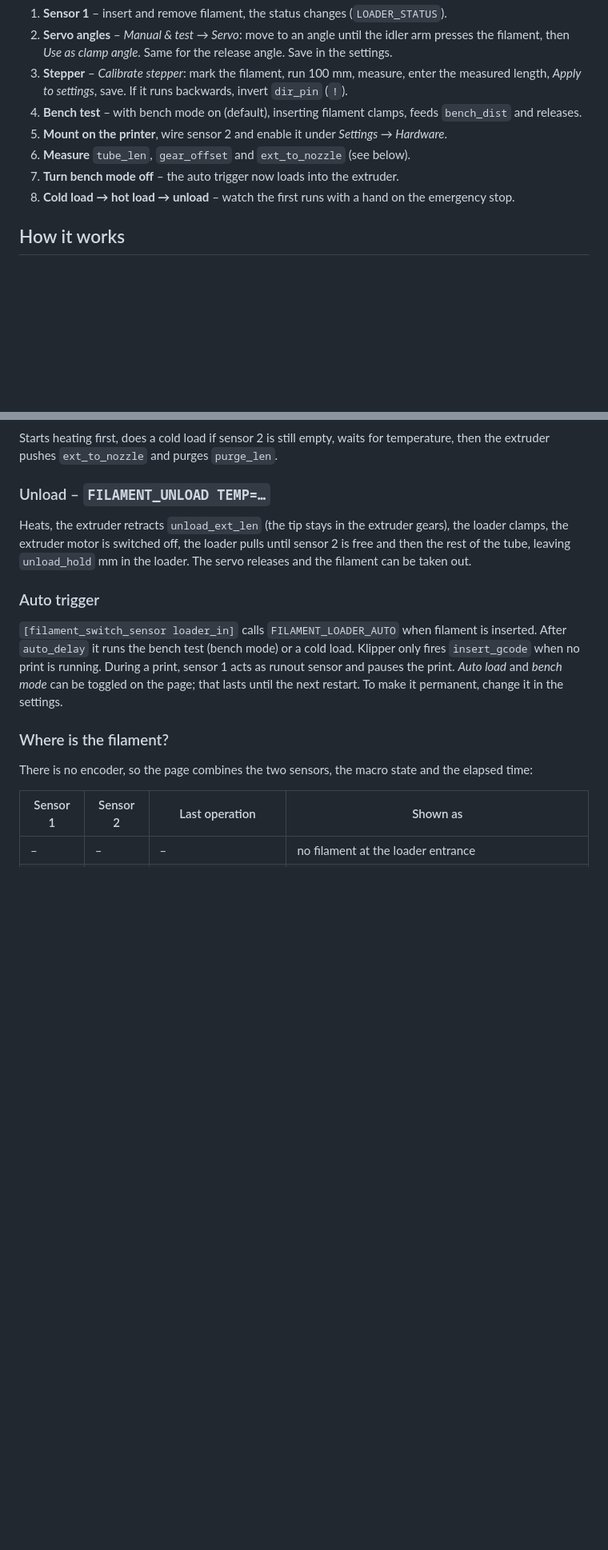
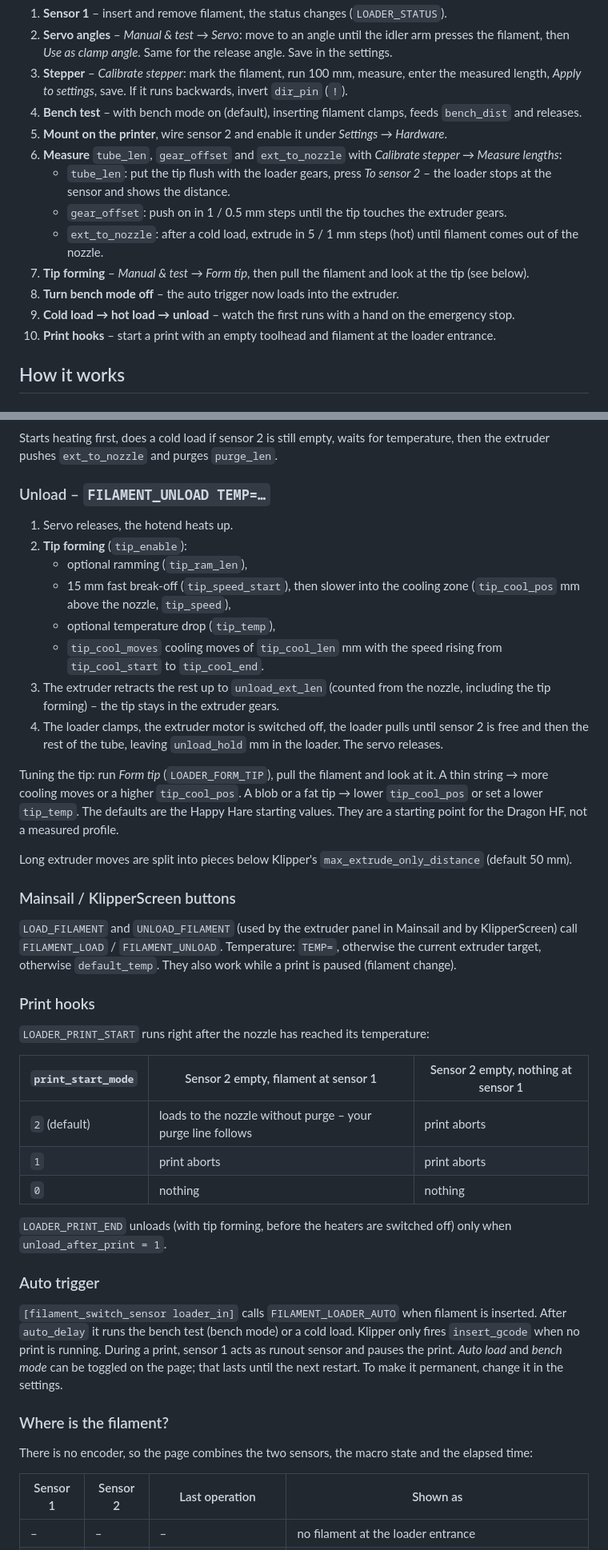
Before and after one commit to Screase3D/Voron0-AutoLoader, a Markdown page: README.md, 2 parts joined by grey strips. Shown at 80% size. GitHub-like rendering; blank space fills up the shorter version.

```diff
--- a/README.md
+++ b/README.md
@@ -133,9 +145,15 @@ The page has a setup checklist that ticks itself off where it can. The order:
    *Apply to settings*, save. If it runs backwards, invert `dir_pin` (`!`).
 4. **Bench test** – with bench mode on (default), inserting filament clamps, feeds `bench_dist` and releases.
 5. **Mount on the printer**, wire sensor 2 and enable it under *Settings → Hardware*.
-6. **Measure** `tube_len`, `gear_offset` and `ext_to_nozzle` (see below).
-7. **Turn bench mode off** – the auto trigger now loads into the extruder.
-8. **Cold load → hot load → unload** – watch the first runs with a hand on the emergency stop.
+6. **Measure** `tube_len`, `gear_offset` and `ext_to_nozzle` with *Calibrate stepper → Measure lengths*:
+   - `tube_len`: put the tip flush with the loader gears, press *To sensor 2* – the loader stops at the
+     sensor and shows the distance.
+   - `gear_offset`: push on in 1 / 0.5 mm steps until the tip touches the extruder gears.
+   - `ext_to_nozzle`: after a cold load, extrude in 5 / 1 mm steps (hot) until filament comes out of the nozzle.
+7. **Tip forming** – *Manual & test → Form tip*, then pull the filament and look at the tip (see below).
+8. **Turn bench mode off** – the auto trigger now loads into the extruder.
+9. **Cold load → hot load → unload** – watch the first runs with a hand on the emergency stop.
+10. **Print hooks** – start a print with an empty toolhead and filament at the loader entrance.
 
 ## How it works
 
@@ -154,9 +172,44 @@ extruder pushes `ext_to_nozzle` and purges `purge_len`.
 
 ### Unload – `FILAMENT_UNLOAD TEMP=…`
 
-Heats, the extruder retracts `unload_ext_len` (the tip stays in the extruder gears), the loader
-clamps, the extruder motor is switched off, the loader pulls until sensor 2 is free and then the rest
-of the tube, leaving `unload_hold` mm in the loader. The servo releases and the filament can be taken out.
+1. Servo releases, the hotend heats up.
+2. **Tip forming** (`tip_enable`):
+   - optional ramming (`tip_ram_len`),
+   - 15 mm fast break-off (`tip_speed_start`), then slower into the cooling zone
+     (`tip_cool_pos` mm above the nozzle, `tip_speed`),
+   - optional temperature drop (`tip_temp`),
+   - `tip_cool_moves` cooling moves of `tip_cool_len` mm with the speed rising from
+     `tip_cool_start` to `tip_cool_end`.
+3. The extruder retracts the rest up to `unload_ext_len` (counted from the nozzle, including the tip
+   forming) – the tip stays in the extruder gears.
+4. The loader clamps, the extruder motor is switched off, the loader pulls until sensor 2 is free and
+   then the rest of the tube, leaving `unload_hold` mm in the loader. The servo releases.
+
+Tuning the tip: run *Form tip* (`LOADER_FORM_TIP`), pull the filament and look at it.
+A thin string → more cooling moves or a higher `tip_cool_pos`. A blob or a fat tip → lower
+`tip_cool_pos` or set a lower `tip_temp`. The defaults are the Happy Hare starting values. They are a
+starting point for the Dragon HF, not a measured profile.
+
+Long extruder moves are split into pieces below Klipper's `max_extrude_only_distance` (default 50 mm).
+
+### Mainsail / KlipperScreen buttons
+
+`LOAD_FILAMENT` and `UNLOAD_FILAMENT` (used by the extruder panel in Mainsail and by KlipperScreen) call
+`FILAMENT_LOAD` / `FILAMENT_UNLOAD`. Temperature: `TEMP=`, otherwise the current extruder target,
+otherwise `default_temp`. They also work while a print is paused (filament change).
+
+### Print hooks
+
+`LOADER_PRINT_START` runs right after the nozzle has reached its temperature:
+
+| `print_start_mode` | Sensor 2 empty, filament at sensor 1 | Sensor 2 empty, nothing at sensor 1 |
+|---|---|---|
+| `2` (default) | loads to the nozzle without purge – your purge line follows | print aborts |
+| `1` | print aborts | print aborts |
+| `0` | nothing | nothing |
+
+`LOADER_PRINT_END` unloads (with tip forming, before the heaters are switched off) only when
+`unload_after_print = 1`.
 
 ### Auto trigger
 
```
Also changed, not shown: other parts of README.md (+41 -11 lines), docs/images/measure.png (added), docs/images/tip-settings.png (added), 7 other files.
